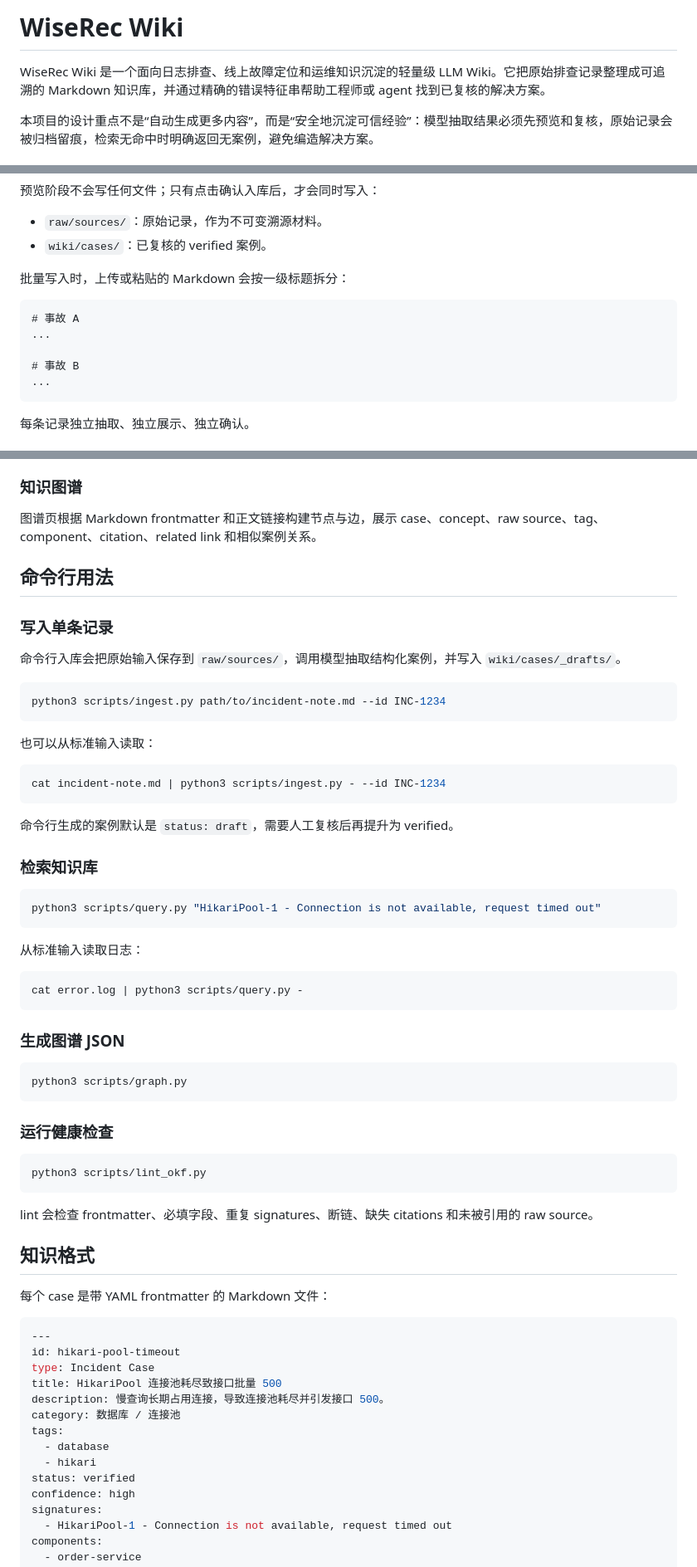
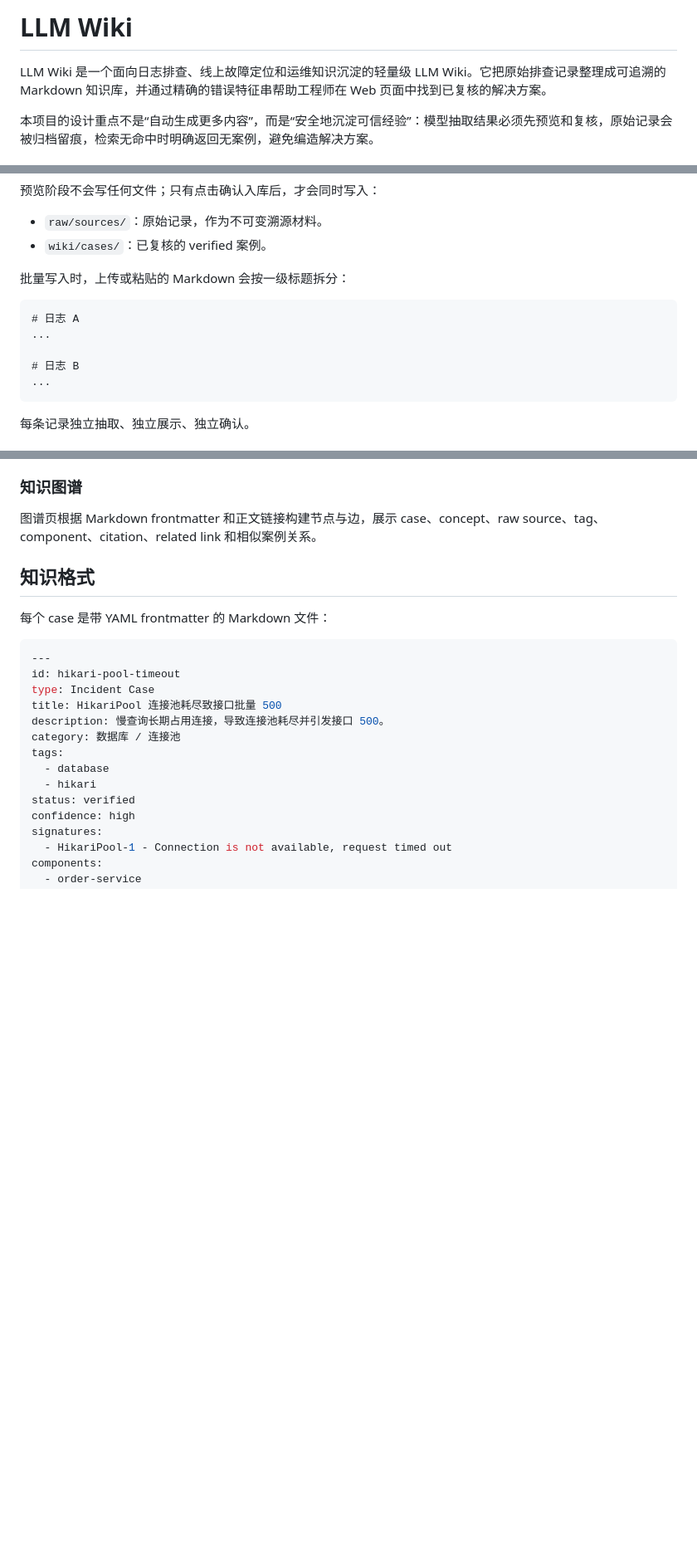
Before and after one commit to mossexplore/llm-wiki, a Markdown page: README.md, 3 parts joined by grey strips. Shown at 83% size. Drawn GitHub-style; blank space fills up the shorter version.

````diff
--- a/README.md
+++ b/README.md
@@ -1,6 +1,6 @@
-# WiseRec Wiki
+# LLM Wiki
 
-WiseRec Wiki 是一个面向日志排查、线上故障定位和运维知识沉淀的轻量级 LLM Wiki。它把原始排查记录整理成可追溯的 Markdown 知识库，并通过精确的错误特征串帮助工程师或 agent 找到已复核的解决方案。
+LLM Wiki 是一个面向日志排查、线上故障定位和运维知识沉淀的轻量级 LLM Wiki。它把原始排查记录整理成可追溯的 Markdown 知识库，并通过精确的错误特征串帮助工程师在 Web 页面中找到已复核的解决方案。
 
 本项目的设计重点不是“自动生成更多内容”，而是“安全地沉淀可信经验”：模型抽取结果必须先预览和复核，原始记录会被归档留痕，检索无命中时明确返回无案例，避免编造解决方案。
 
@@ -95,10 +92,10 @@ uvicorn server.server:app --reload --port 8000
 批量写入时，上传或粘贴的 Markdown 会按一级标题拆分：
 
 ```markdown
-# 事故 A
+# 日志 A
 ...
 
-# 事故 B
+# 日志 B
 ...
 ```
 
@@ -119,50 +116,6 @@ uvicorn server.server:app --reload --port 8000
 ### 知识图谱
 
 图谱页根据 Markdown frontmatter 和正文链接构建节点与边，展示 case、concept、raw source、tag、component、citation、related link 和相似案例关系。
-
-## 命令行用法
-
-### 写入单条记录
-
-命令行入库会把原始输入保存到 `raw/sources/`，调用模型抽取结构化案例，并写入 `wiki/cases/_drafts/`。
-
-```bash
-python3 scripts/ingest.py path/to/incident-note.md --id INC-1234
-```
-
-也可以从标准输入读取：
-
-```bash
-cat incident-note.md | python3 scripts/ingest.py - --id INC-1234
-```
-
-命令行生成的案例默认是 `status: draft`，需要人工复核后再提升为 verified。
-
-### 检索知识库
-
-```bash
-python3 scripts/query.py "HikariPool-1 - Connection is not available, request timed out"
-```
-
-从标准输入读取日志：
-
-```bash
-cat error.log | python3 scripts/query.py -
-```
-
-### 生成图谱 JSON
-
-```bash
-python3 scripts/graph.py
-```
-
-### 运行健康检查
-
-```bash
-python3 scripts/lint_okf.py
-```
-
-lint 会检查 frontmatter、必填字段、重复 signatures、断链、缺失 citations 和未被引用的 raw source。
 
 ## 知识格式
 
````
Also changed, not shown: other parts of README.md (+29 -56 lines), SKILL.md (deleted, +0 -54 lines), design-qa.md (deleted, +0 -14 lines).
